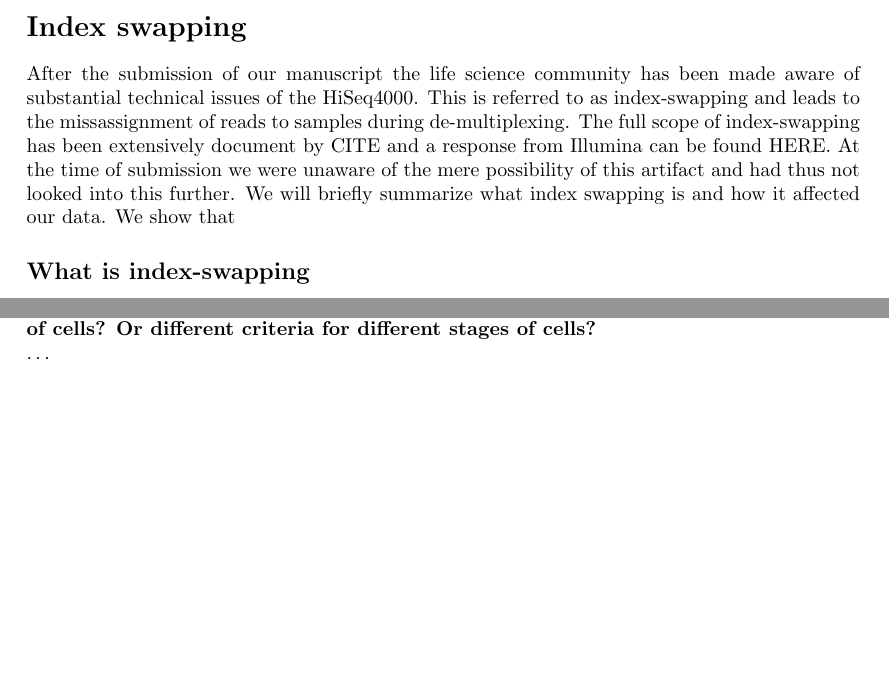
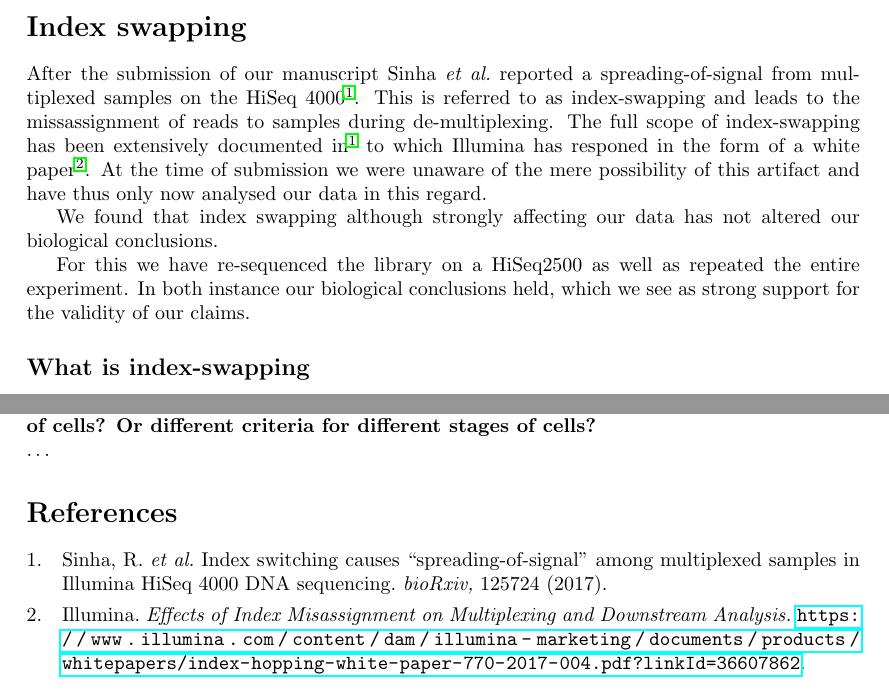
Before and after one commit to MarioniLab/MammaryGland, a LaTeX document (submissions/resubmission/response.tex): two parts of pages 1 and 3 of 3, joined at a grey line, cut so that both start at the same text, the shorter picture padded with empty space. Compiled offline with pdfLaTeX.

Commit message:
rephrasing

```diff
--- a/submissions/resubmission/response.tex
+++ b/submissions/resubmission/response.tex
@@ -1,4 +1,14 @@
 \documentclass{article}
+\usepackage[backend=bibtex,
+	    natbib=true,
+	    autocite=superscript,
+	    style=nature,
+	    url=true,
+	    sorting=none,
+	    isbn=false]{biblatex}
+\addbibresource{../../paper/references.bib}
+\usepackage{hyperref}
+\usepackage{url}
 \usepackage[a4paper]{geometry}
 \usepackage{pdfpages}
 \begin{document}
@@ -6,12 +16,15 @@
 
 %---------------------Index-Swapping--------------------------------------
 \section*{Index swapping}
-After the submission of our manuscript the life science community has been made aware of substantial technical issues of the HiSeq4000.
+After the submission of our manuscript \citeauthor{Sinha2017} reported a spreading-of-signal from multiplexed samples on the HiSeq 4000 \autocite{Sinha2017}.
 This is referred to as index-swapping and leads to the missassignment of reads to samples during de-multiplexing.
-The full scope of index-swapping has been extensively document by CITE and a response from Illumina can be found HERE.
-At the time of submission we were unaware of the mere possibility of this artifact and had thus not looked into this further.
-We will briefly summarize what index swapping is and how it affected our data.
-We show that
+The full scope of index-swapping has been extensively documented in \autocite{Sinha2017} to which Illumina has responed in the form of a white paper \autocite{Illumina}.
+At the time of submission we were unaware of the mere possibility of this artifact and have thus only now analysed our data in this regard.
+
+We found that index swapping although strongly affecting our data has not altered our biological conclusions.
+
+For this we have re-sequenced the library on a HiSeq2500 as well as repeated the entire experiment.
+In both instance our biological conclusions held, which we see as strong support for the validity of our claims.
 \subsection*{What is index-swapping}
 \subsection*{Impact on the presented data}
 \subsection*{Biological conclusion remain unaffected}
```
Also changed, not shown: submissions/resubmission/response.tex (1 more changed lines).
